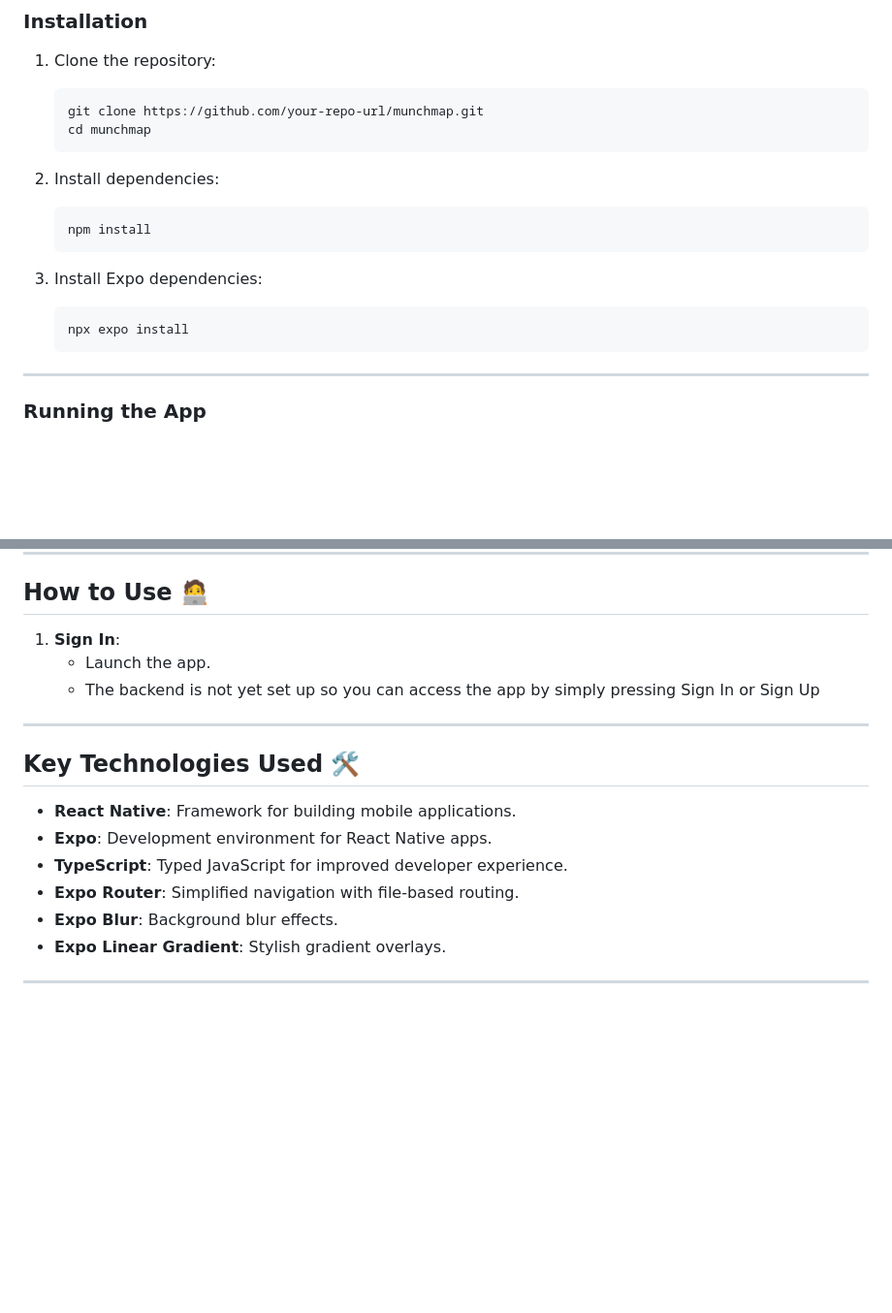
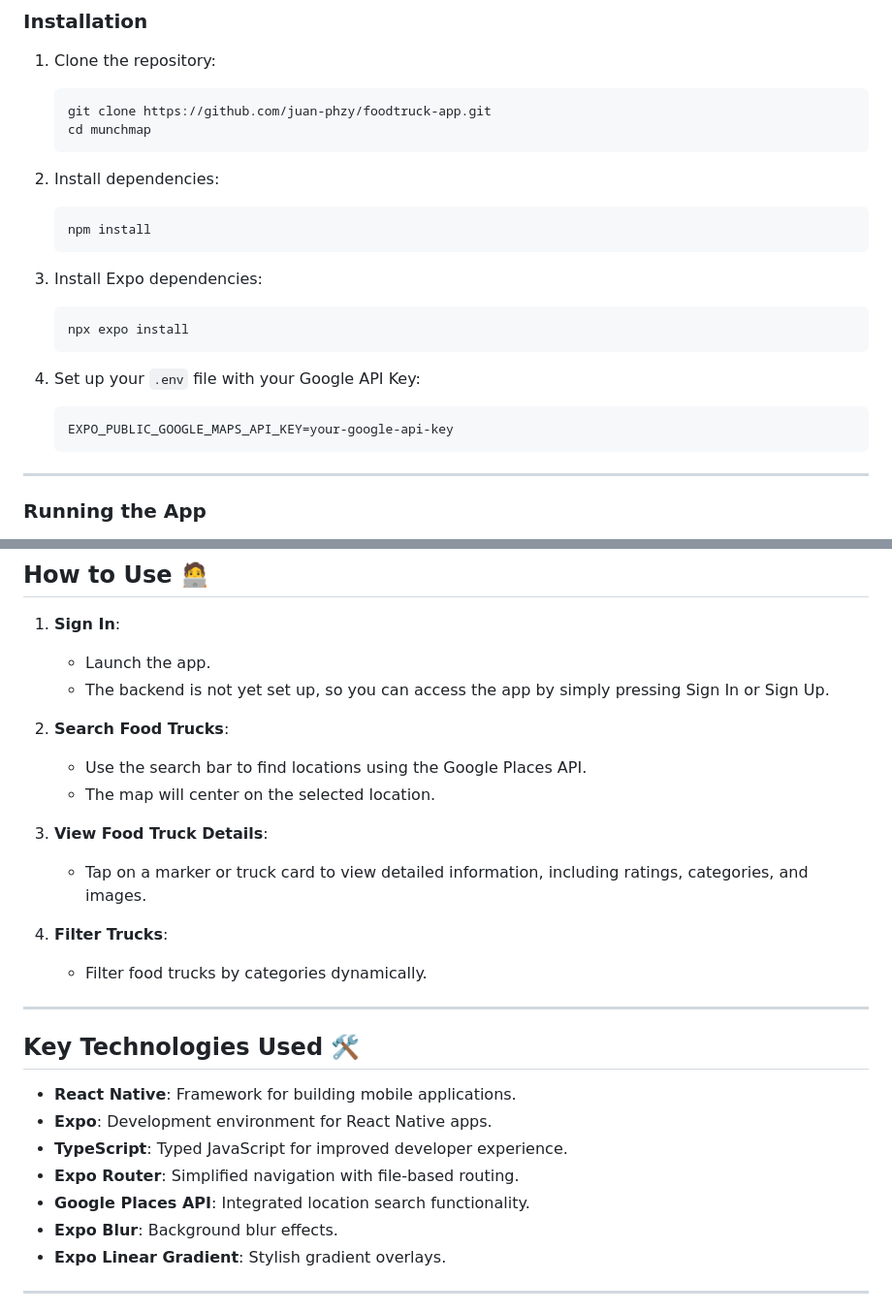
Before and after one commit to juan-phzy/foodtruck-app, a Markdown page: README.md, 2 parts joined by grey strips. Shown at 97% size. GitHub-like rendering; blank space fills up the shorter version.

````diff
--- a/README.md
+++ b/README.md
@@ -72,7 +99,7 @@ Follow these instructions to set up and run the project locally.
 
 1. Clone the repository:
    ```bash
-   git clone https://github.com/your-repo-url/munchmap.git
+   git clone https://github.com/juan-phzy/foodtruck-app.git
    cd munchmap
    ```
 
@@ -84,6 +111,11 @@ Follow these instructions to set up and run the project locally.
 3. Install Expo dependencies:
    ```bash
    npx expo install
+   ```
+
+4. Set up your `.env` file with your Google API Key:
+   ```env
+   EXPO_PUBLIC_GOOGLE_MAPS_API_KEY=your-google-api-key
    ```
 
 ---
@@ -106,7 +138,17 @@ Follow these instructions to set up and run the project locally.
 
 1. **Sign In**:
    - Launch the app.
-   - The backend is not yet set up so you can access the app by simply pressing Sign In or Sign Up
+   - The backend is not yet set up, so you can access the app by simply pressing Sign In or Sign Up.
+
+2. **Search Food Trucks**:
+   - Use the search bar to find locations using the Google Places API.
+   - The map will center on the selected location.
+
+3. **View Food Truck Details**:
+   - Tap on a marker or truck card to view detailed information, including ratings, categories, and images.
+
+4. **Filter Trucks**:
+   - Filter food trucks by categories dynamically.
 
 ---
 
@@ -116,6 +158,7 @@ Follow these instructions to set up and run the project locally.
 - **Expo**: Development environment for React Native apps.
 - **TypeScript**: Typed JavaScript for improved developer experience.
 - **Expo Router**: Simplified navigation with file-based routing.
+- **Google Places API**: Integrated location search functionality.
 - **Expo Blur**: Background blur effects.
 - **Expo Linear Gradient**: Stylish gradient overlays.
 
````
Also changed, not shown: other parts of README.md (+34 -7 lines).
